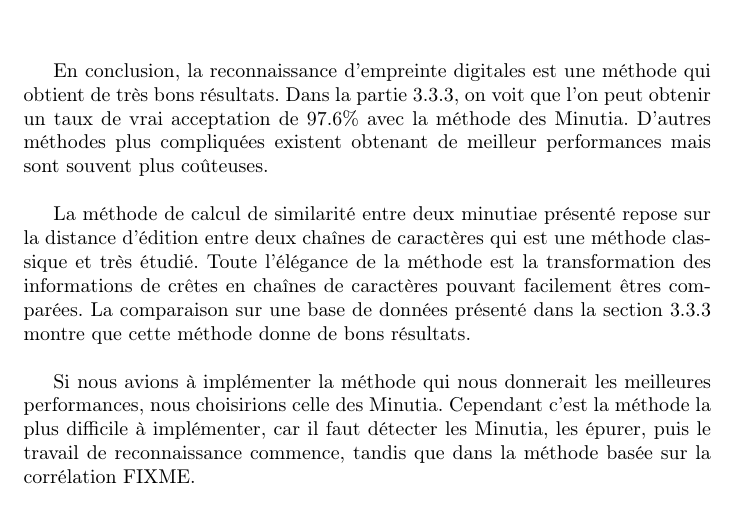
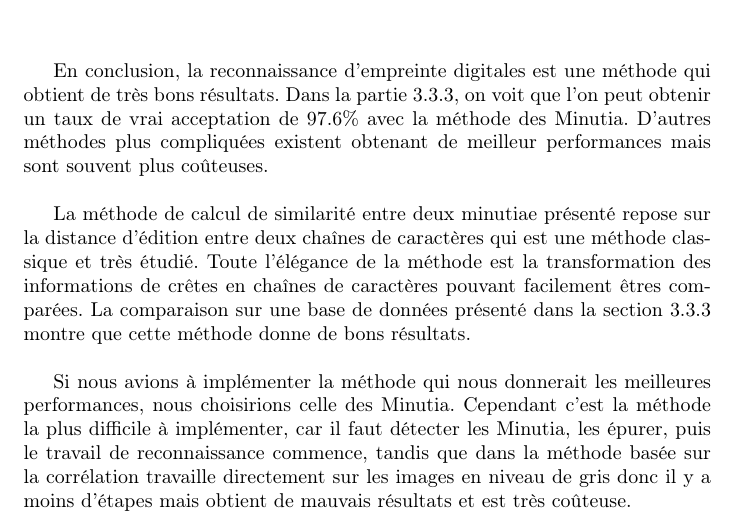
Before and after one commit to pparutto/mlea-fingerprint, a LaTeX document (mlea.tex, which reads src/conclusion.tex): part of page 18 of 19, cut so that both start at the same text. Compiled offline with pdfLaTeX.

Commit message:
fix conclusion

```diff
--- a/src/conclusion.tex
+++ b/src/conclusion.tex
@@ -17,8 +17,7 @@ Si nous avions à implémenter la méthode qui nous donnerait les
 meilleures performances, nous choisirions celle des Minutia. Cependant
 c'est la méthode la plus difficile à implémenter, car il faut détecter
 les Minutia, les épurer, puis le travail de reconnaissance commence,
-tandis que dans la méthode basée sur la corrélation FIXME.
-
+tandis que dans la méthode basée sur la corrélation travaille directement sur les images en niveau de gris donc il y a moins d'étapes mais obtient de mauvais résultats et est très coûteuse.
 
 
 %%% Local Variables:
```
